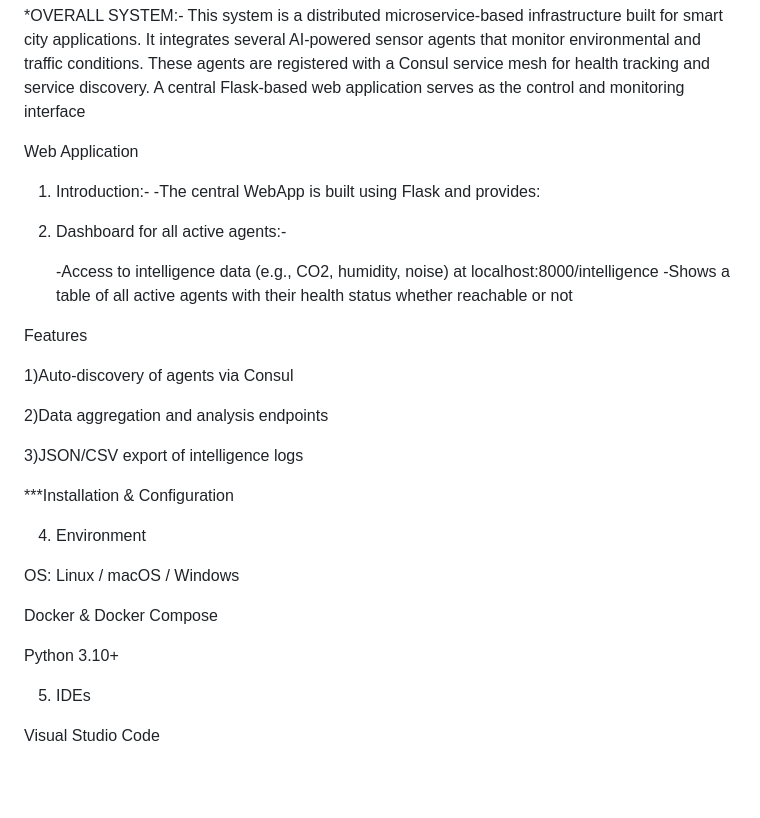
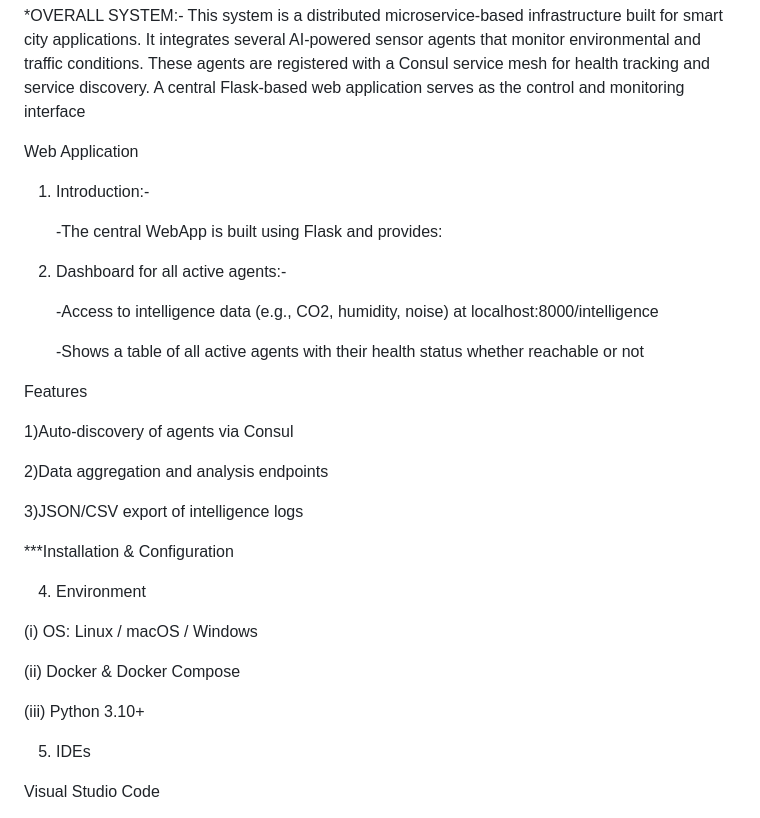
Before and after one commit to chinmaya-dehury/CEI_platform, a Markdown page: README.md, the part around the change. Rendered like a GitHub page; blank space fills up the shorter version.

```diff
--- a/README.md
+++ b/README.md
@@ -14,11 +14,13 @@ This system is a distributed microservice-based infrastructure built for smart c
 
    Web Application
 1) Introduction:-
+
      -The central WebApp is built using Flask and provides:
 
-2) Dashboard for all active agents:-
+3) Dashboard for all active agents:-
 
     -Access to intelligence data (e.g., CO2, humidity, noise) at localhost:8000/intelligence
+
     -Shows a table of all active agents with their health status whether reachable or not
 
  Features
@@ -34,11 +36,11 @@ This system is a distributed microservice-based infrastructure built for smart c
 
 4) Environment
 
-OS: Linux / macOS / Windows
+ (i) OS: Linux / macOS / Windows
 
-Docker & Docker Compose
+(ii) Docker & Docker Compose
 
-Python 3.10+
+ (iii) Python 3.10+
 
 5) IDEs
 
```
